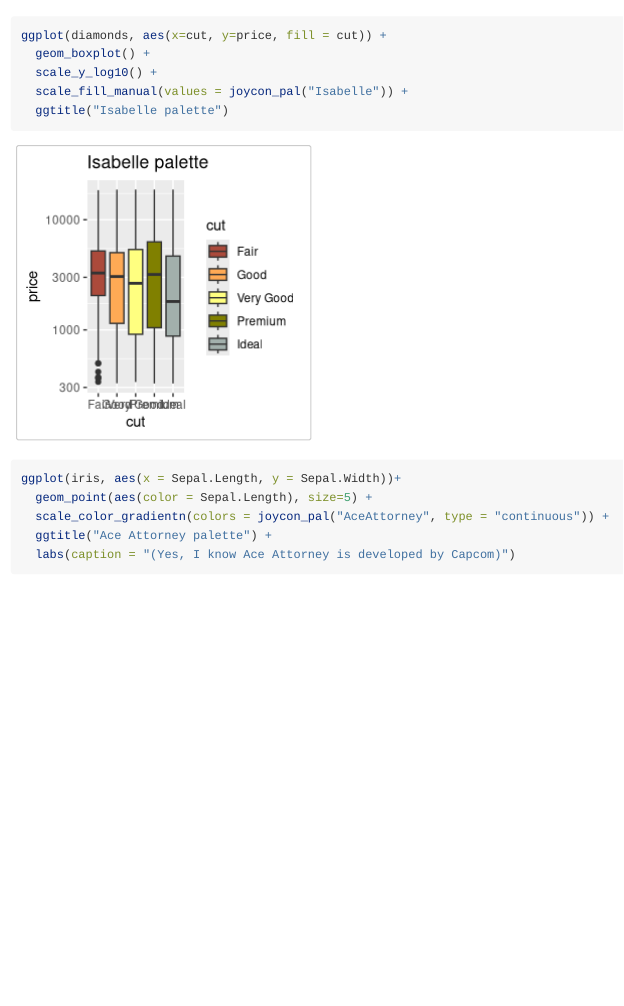
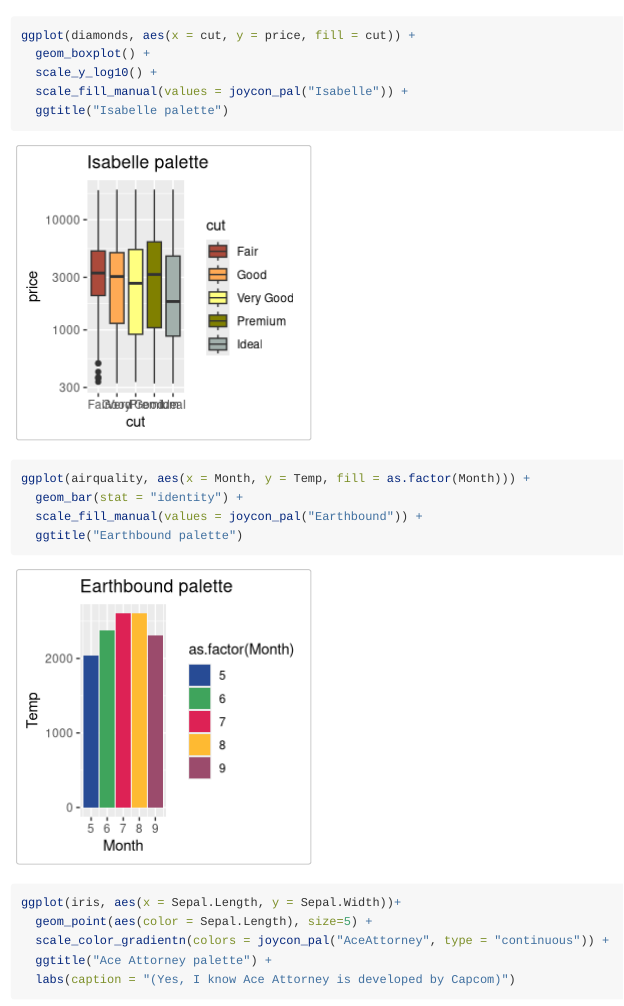
Before and after one commit to jrcalabrese/joycon, an R Markdown document (vignettes/example.Rmd): the page in a window 1100 px wide, from 1060 px down. Rendered offline with R 4.5, knitr and Pandoc, with nearby package versions.

Commit message:
new readme

````diff
--- a/vignettes/example.Rmd
+++ b/vignettes/example.Rmd
@@ -30,11 +30,18 @@ ggplot(diamonds, aes(x = cut, fill = cut)) +
 ```
 
 ```{r}
-ggplot(diamonds, aes(x=cut, y=price, fill = cut)) +
+ggplot(diamonds, aes(x = cut, y = price, fill = cut)) +
   geom_boxplot() +
   scale_y_log10() +
   scale_fill_manual(values = joycon_pal("Isabelle")) +
   ggtitle("Isabelle palette")
+```
+
+```{r}
+ggplot(airquality, aes(x = Month, y = Temp, fill = as.factor(Month))) +
+  geom_bar(stat = "identity") +
+  scale_fill_manual(values = joycon_pal("Earthbound")) +
+  ggtitle("Earthbound palette")
 ```
 
 ```{r}
````
Also changed, not shown: README.md, 11 other files.
